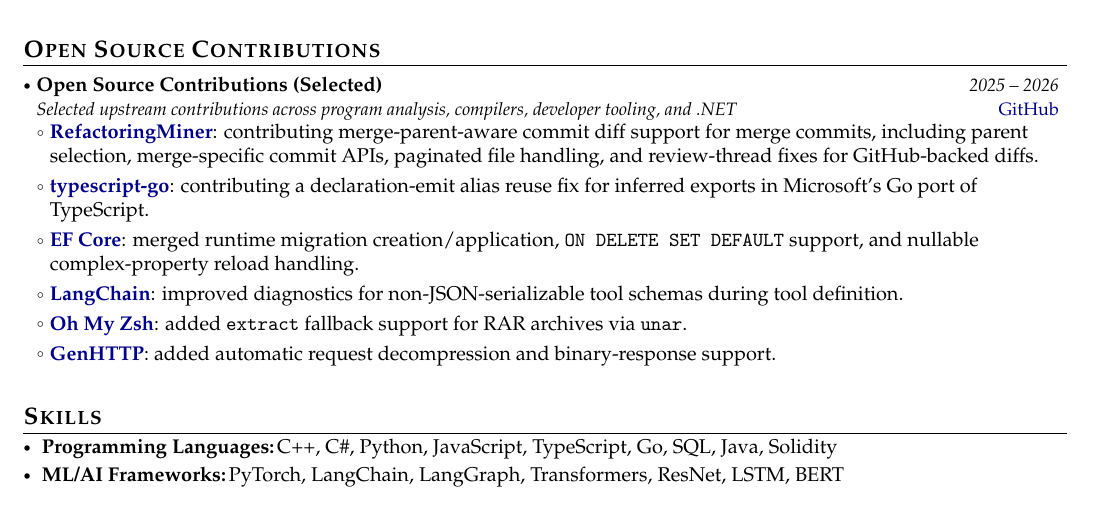
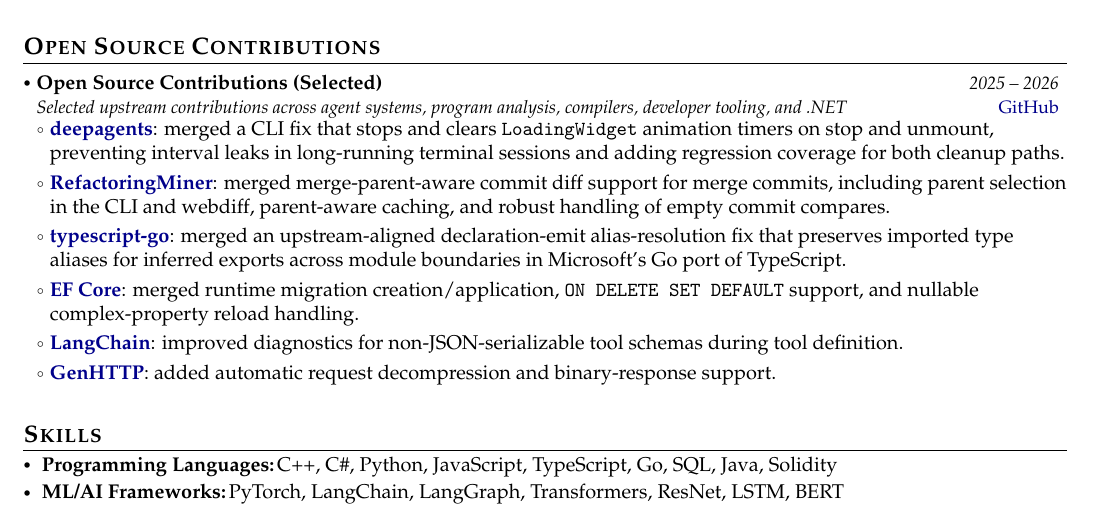
Before and after one commit to thromel/thromel.github.io, a LaTeX CV (_posts/cv.tex): part of page 2 of 3, cut so that both start at the same text. Compiled offline with pdfLaTeX.

Commit message:
Refresh OSS highlights

```diff
--- a/_posts/cv.tex
+++ b/_posts/cv.tex
@@ -333,15 +333,15 @@
 
 \resumeProject
   {Open Source Contributions (Selected)}
-  {Selected upstream contributions across program analysis, compilers, developer tooling, and .NET}
+  {Selected upstream contributions across agent systems, program analysis, compilers, developer tooling, and .NET}
   {2025 -- 2026}
   {\href{https://github.com/thromel?tab=pull_requests}{GitHub}}
 \resumeItemListStart
-  \item \textbf{\href{https://github.com/tsantalis/RefactoringMiner/pull/1047}{RefactoringMiner}}: contributing merge-parent-aware commit diff support for merge commits, including parent selection, merge-specific commit APIs, paginated file handling, and review-thread fixes for GitHub-backed diffs.
-  \item \textbf{\href{https://github.com/microsoft/typescript-go/pull/3314}{typescript-go}}: contributing a declaration-emit alias reuse fix for inferred exports in Microsoft's Go port of TypeScript.
+  \item \textbf{\href{https://github.com/langchain-ai/deepagents/pull/2396}{deepagents}}: merged a CLI fix that stops and clears \texttt{LoadingWidget} animation timers on stop and unmount, preventing interval leaks in long-running terminal sessions and adding regression coverage for both cleanup paths.
+  \item \textbf{\href{https://github.com/tsantalis/RefactoringMiner/pull/1047}{RefactoringMiner}}: merged merge-parent-aware commit diff support for merge commits, including parent selection in the CLI and webdiff, parent-aware caching, and robust handling of empty commit compares.
+  \item \textbf{\href{https://github.com/microsoft/typescript-go/pull/3314}{typescript-go}}: merged an upstream-aligned declaration-emit alias-resolution fix that preserves imported type aliases for inferred exports across module boundaries in Microsoft's Go port of TypeScript.
   \item \textbf{\href{https://github.com/dotnet/efcore}{EF Core}}: merged runtime migration creation/application, \texttt{ON DELETE SET DEFAULT} support, and nullable complex-property reload handling.
   \item \textbf{\href{https://github.com/langchain-ai/langchain}{LangChain}}: improved diagnostics for non-JSON-serializable tool schemas during tool definition.
-  \item \textbf{\href{https://github.com/ohmyzsh/ohmyzsh}{Oh My Zsh}}: added \texttt{extract} fallback support for RAR archives via \texttt{unar}.
   \item \textbf{\href{https://github.com/Kaliumhexacyanoferrat/GenHTTP}{GenHTTP}}: added automatic request decompression and binary-response support.
 \resumeItemListEnd
 
```
Also changed, not shown: assets/pdf/cv.pdf, 1 other file.
